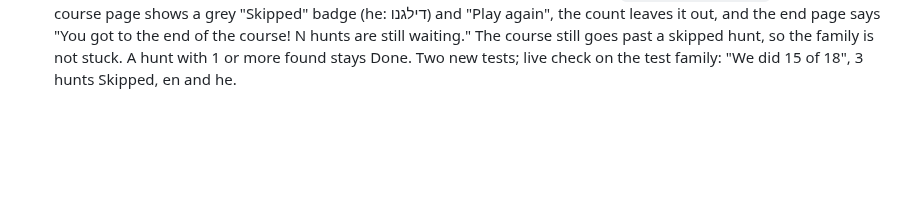
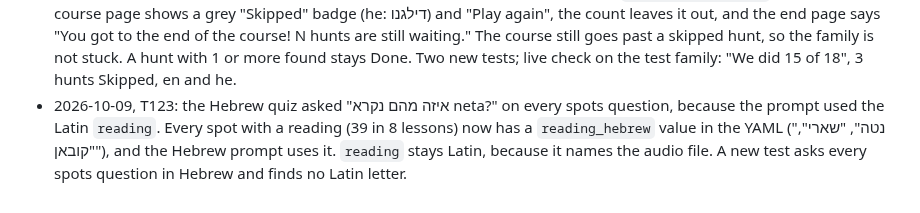
Before and after one commit to Sveder/trip-companion, a Markdown page: devpost/checklist.md, the part around the change. GitHub-like rendering; blank space fills up the shorter version.

Commit message:
Checklist: T123 revision line

```diff
--- a/devpost/checklist.md
+++ b/devpost/checklist.md
@@ -238,3 +238,4 @@ Builder: Michael's factory (`tools/factory/`), one slice per developer run, prog
 - 2026-10-09, T119: on the street lesson page "Shrine or temple?", the card label "The torii gate" sat over the word じんじゃ (shrine), so a child heard "jinja" for a gate. The labels now name the place they say: "Shrine: the torii gate" / "מקדש שינטו: שער טוריאי" over じんじゃ, and "Temple: the big wooden gate" / "מקדש בודהיסטי: שער עץ גדול" over おてら. The fourth card is now "The incense pot" / "סיר הקטורת" (the same name as the temple-yard page) with じょうこうろ joukouro (常香炉, the big incense burner in front of a temple hall) and a new mp3; Whisper large-v3-turbo heard the mp3 as 乗降炉, the same sound. New test `test_shrine_cards_name_the_place_they_say`. Shots in `media/trip-companion/t119/`.
 - 2026-10-09, T120: on /highlights/ "Words we met", a long Japanese word (いらっしゃいませ, 165 px; 🥢 いただきます, 156 px) was wider than its 152 px card on desktop and tablet. The desktop columns are now `minmax(190px, 220px)`; the phone rule (2 columns under 600 px) did not change. The probe `critic_937d09_words.cjs` prints `[]` at 1920, 1280, 1024, 768, 640, 412 and 360 px. New test `test_word_grid_column_fits_the_longest_word`.
 - 2026-10-09, T121: a Street View hunt ended with the skip button and 0 found was a green "✓ Done" on /course/, counted in "We did N of M", and the end page said "You did every activity!". Now `CourseItem.skipped` marks it: the course page shows a grey "Skipped" badge (he: דילגנו) and "Play again", the count leaves it out, and the end page says "You got to the end of the course! N hunts are still waiting." The course still goes past a skipped hunt, so the family is not stuck. A hunt with 1 or more found stays Done. Two new tests; live check on the test family: "We did 15 of 18", 3 hunts Skipped, en and he.
+- 2026-10-09, T123: the Hebrew quiz asked "איזה מהם נקרא neta?" on every spots question, because the prompt used the Latin `reading`. Every spot with a reading (39 in 8 lessons) now has a `reading_hebrew` value in the YAML ("נטה", "שארי", "קובאן"), and the Hebrew prompt uses it. `reading` stays Latin, because it names the audio file. A new test asks every spots question in Hebrew and finds no Latin letter.
```
